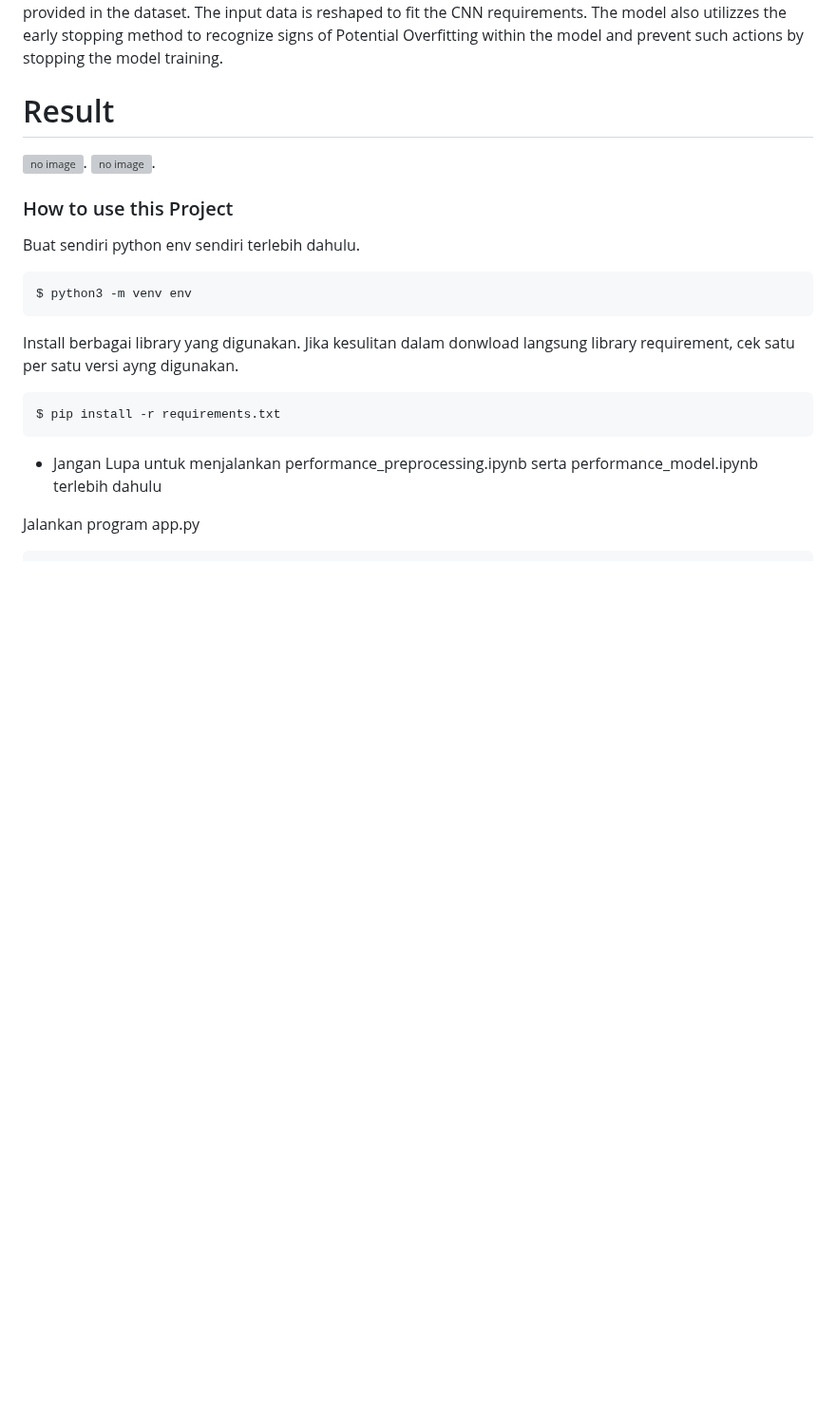
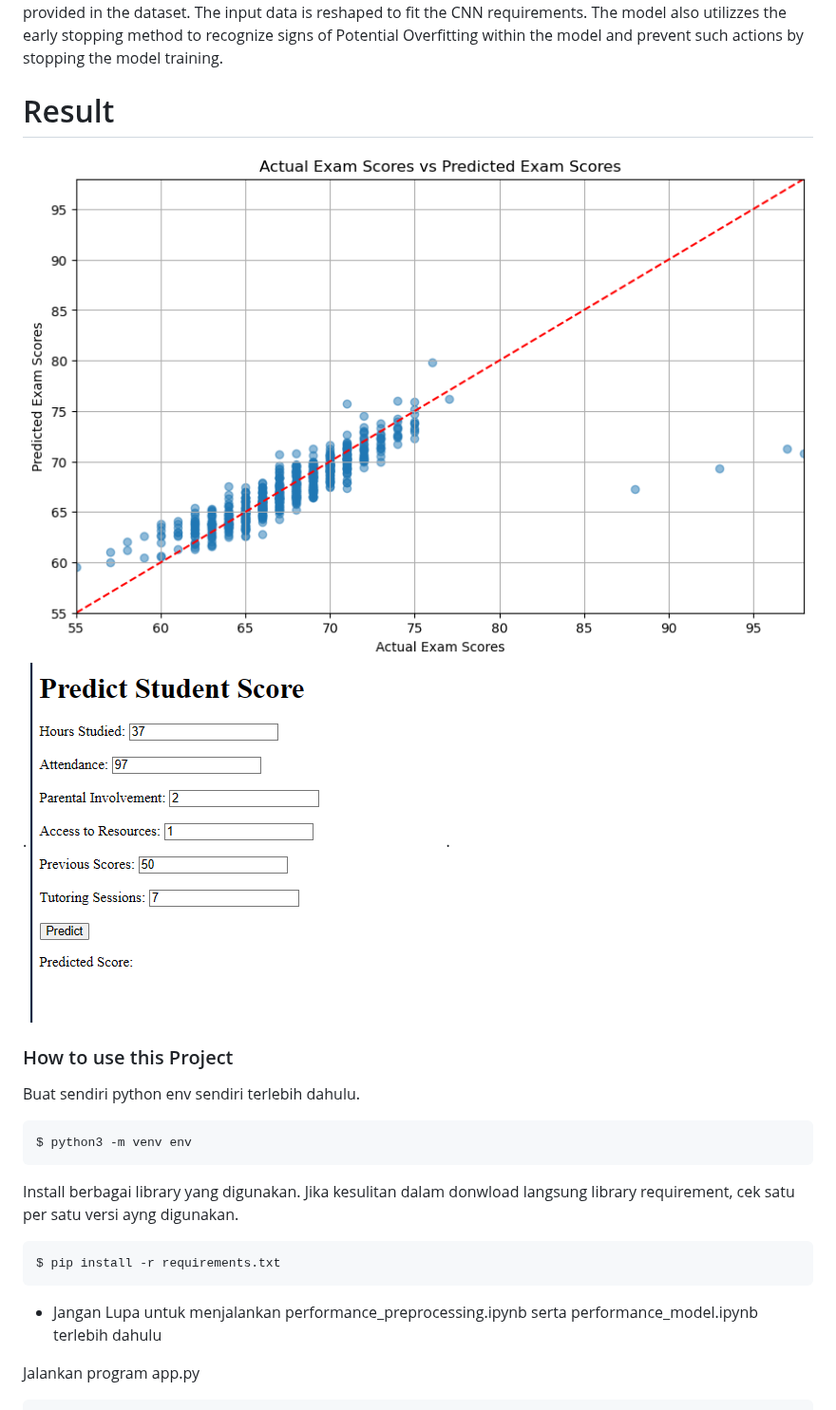
Before and after one commit to Five-more-snipers/student-performance-predictor, a Markdown page: README.md, the part around the change. Shown at 95% size. Drawn GitHub-style; blank space fills up the shorter version; grey boxes are pictures that could not be loaded.

````diff
--- a/README.md
+++ b/README.md
@@ -36,8 +36,8 @@ For this project, we use a Convolutional Neural Network (CNN) model to classify
 The input data is reshaped to fit the CNN requirements. The model also utilizzes the early stopping method to recognize signs of Potential Overfitting within the model and prevent such actions by stopping the model training.
 
 # Result
-![no image](img/output.jpg).
-![no image](img/frontend.jpg).
+![no image](img/output.png).
+![no image](img/frontend.png).
 ### How to use this Project
 Buat sendiri python env sendiri terlebih dahulu.
 ```
````
